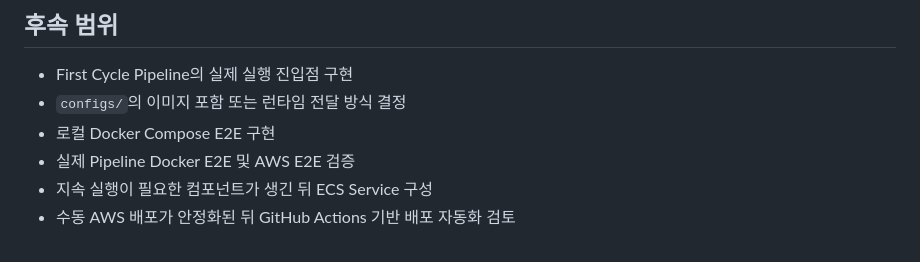
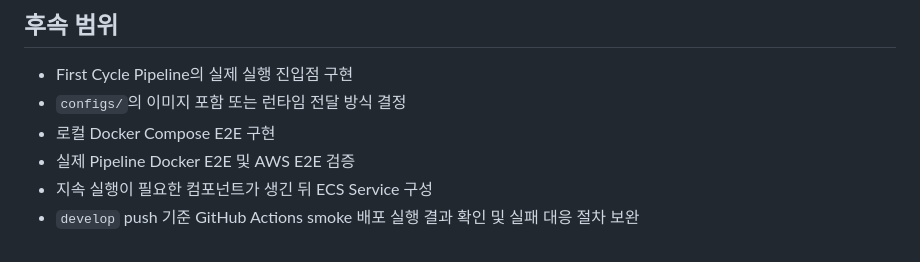
Before and after one commit to train3-test2/incident-awareness-engine, a Markdown page: docs/aws-development.md, the part around the change. GitHub-like rendering.

Commit message:
docs(데이터 파이프라인): AWS smoke 배포 후속 범위 갱신

```diff
--- a/docs/aws-development.md
+++ b/docs/aws-development.md
@@ -167,4 +167,4 @@ protocol=None src_ip=None src_port=None dst_ip=None dst_port=None
 - 로컬 Docker Compose E2E 구현
 - 실제 Pipeline Docker E2E 및 AWS E2E 검증
 - 지속 실행이 필요한 컴포넌트가 생긴 뒤 ECS Service 구성
-- 수동 AWS 배포가 안정화된 뒤 GitHub Actions 기반 배포 자동화 검토
+- `develop` push 기준 GitHub Actions smoke 배포 실행 결과 확인 및 실패 대응 절차 보완
```
